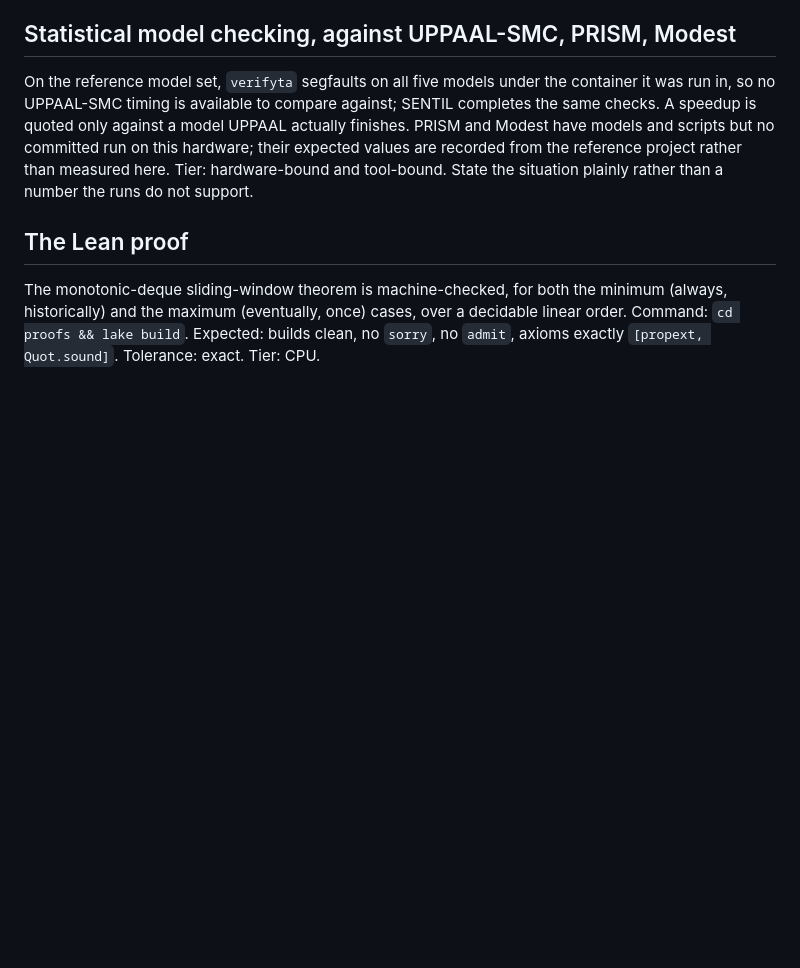
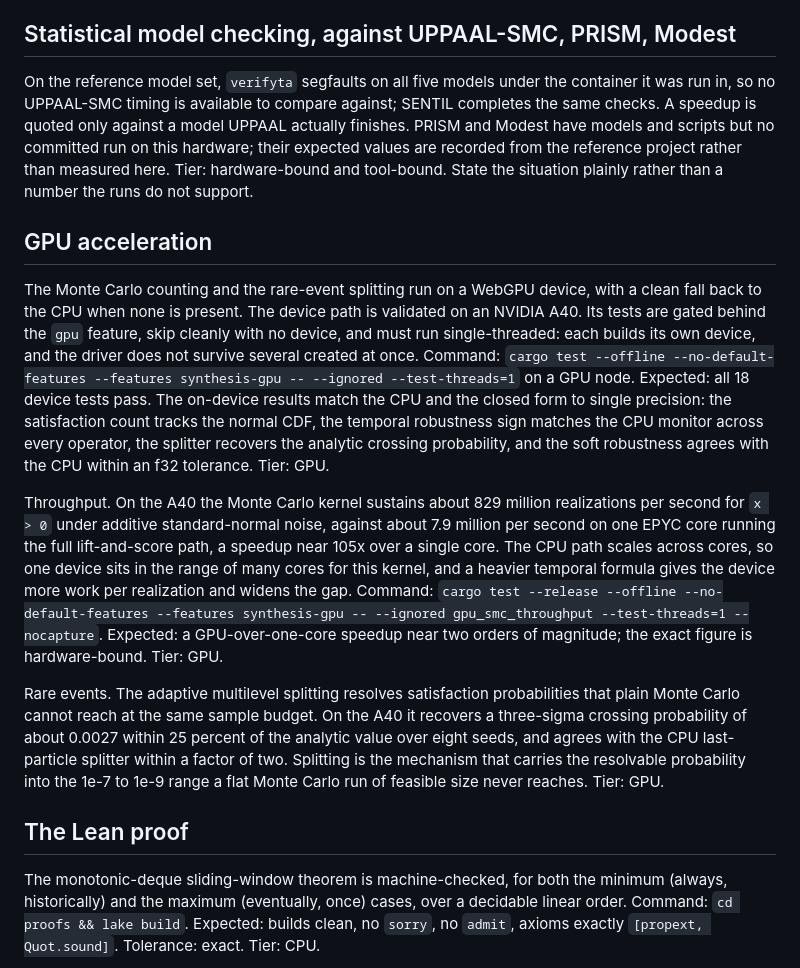
Before and after one commit to sedislab/SENTIL, a Markdown page: docs/CLAIMS.md, the part around the change. Drawn GitHub-style; blank space fills up the shorter version.

Commit message:
record the gpu correctness and throughput in the claims

```diff
--- a/docs/CLAIMS.md
+++ b/docs/CLAIMS.md
@@ -78,6 +78,18 @@ Memory is proportional to the largest temporal window, not the trace length, so
 On the reference model set, `verifyta` segfaults on all five models under the container it was run in, so no UPPAAL-SMC timing is available to compare against; SENTIL completes the same checks. A speedup is quoted only against a model UPPAAL actually finishes. PRISM and Modest have models and scripts but no committed run on this hardware; their expected values are recorded from the reference project rather than measured here.
 Tier: hardware-bound and tool-bound. State the situation plainly rather than a number the runs do not support.
 
+## GPU acceleration
+
+The Monte Carlo counting and the rare-event splitting run on a WebGPU device, with a clean fall back to the CPU when none is present. The device path is validated on an NVIDIA A40. Its tests are gated behind the `gpu` feature, skip cleanly with no device, and must run single-threaded: each builds its own device, and the driver does not survive several created at once.
+Command: `cargo test --offline --no-default-features --features synthesis-gpu -- --ignored --test-threads=1` on a GPU node.
+Expected: all 18 device tests pass. The on-device results match the CPU and the closed form to single precision: the satisfaction count tracks the normal CDF, the temporal robustness sign matches the CPU monitor across every operator, the splitter recovers the analytic crossing probability, and the soft robustness agrees with the CPU within an f32 tolerance. Tier: GPU.
+
+Throughput. On the A40 the Monte Carlo kernel sustains about 829 million realizations per second for `x > 0` under additive standard-normal noise, against about 7.9 million per second on one EPYC core running the full lift-and-score path, a speedup near 105x over a single core. The CPU path scales across cores, so one device sits in the range of many cores for this kernel, and a heavier temporal formula gives the device more work per realization and widens the gap.
+Command: `cargo test --release --offline --no-default-features --features synthesis-gpu -- --ignored gpu_smc_throughput --test-threads=1 --nocapture`.
+Expected: a GPU-over-one-core speedup near two orders of magnitude; the exact figure is hardware-bound. Tier: GPU.
+
+Rare events. The adaptive multilevel splitting resolves satisfaction probabilities that plain Monte Carlo cannot reach at the same sample budget. On the A40 it recovers a three-sigma crossing probability of about 0.0027 within 25 percent of the analytic value over eight seeds, and agrees with the CPU last-particle splitter within a factor of two. Splitting is the mechanism that carries the resolvable probability into the 1e-7 to 1e-9 range a flat Monte Carlo run of feasible size never reaches. Tier: GPU.
+
 ## The Lean proof
 
 The monotonic-deque sliding-window theorem is machine-checked, for both the minimum (always, historically) and the maximum (eventually, once) cases, over a decidable linear order.
```
